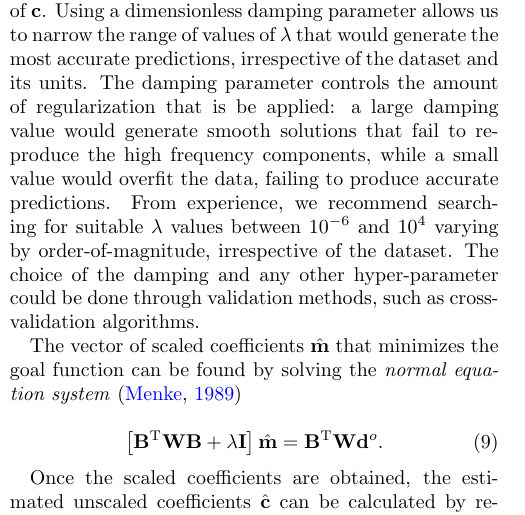
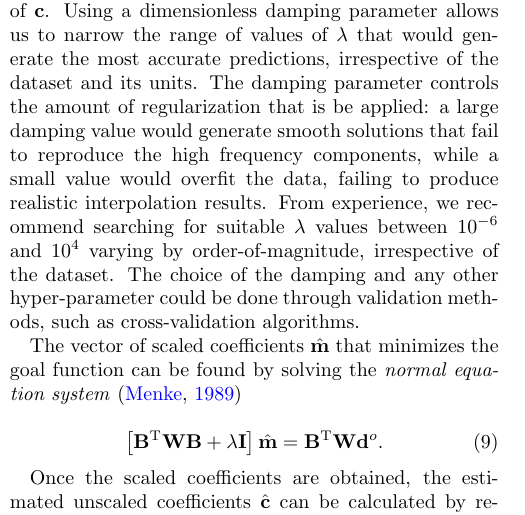
Before and after one commit to compgeolab/eql-gradient-boosted, a LaTeX paper (manuscript/preprint.tex, which reads manuscript/content.tex): part of one column of page 3 of 24, cut so that both start at the same text. Compiled offline with pdfLaTeX.

Commit message:
Update manuscript/content.tex
Co-authored-by: Leonardo Uieda <leouieda@gmail.com>

```diff
--- a/manuscript/content.tex
+++ b/manuscript/content.tex
@@ -280,7 +280,7 @@ of the dataset and its units.
 The damping parameter controls the amount of regularization that is be applied:
 a large damping value would generate smooth solutions that fail to reproduce
 the high frequency components, while a small value would overfit the data,
-failing to produce accurate predictions.
+failing to produce realistic interpolation results.
 From experience, we recommend searching for suitable $\lambda$ values between
 $10^{-6}$ and $10^{4}$ varying by order-of-magnitude, irrespective of the
 dataset.
```
